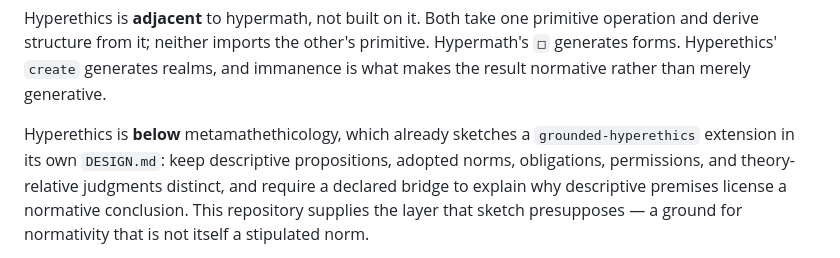
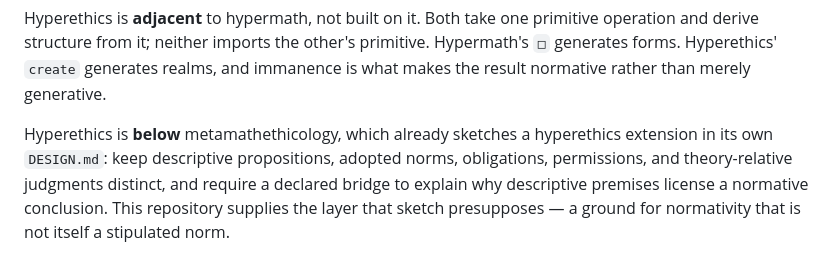
Before and after one commit to TimeLordRaps/hyperethics, a Markdown page: DESIGN.md, the part around the change. GitHub-like rendering.

Commit message:
Name metamathethicology's hyperethics extension without the grounded- prefix
DESIGN.md said metamathethicology "sketches a `grounded-hyperethics`
extension". No field of that name exists. In this family a `grounded-`
prefix marks a field grounded in another, whose ground arrives by import,
as with grounded-hypercalculi and grounded-hyperset-theory. Hyperethics
imports nothing, so it never carries the prefix; hyperlogic's DESIGN.md
states the rule.

The section this sentence names was renamed from "Grounded hyperethics" to
"Hyperethics" in metamathethicology 0c0f1cf, on its docs/no-grounded-prefix
branch. The sentence now names it as a hyperethics extension. Nothing else in
the paragraph changes.

Co-Authored-By: Claude Opus 5.5 <noreply@anthropic.com>

```diff
--- a/DESIGN.md
+++ b/DESIGN.md
@@ -33,7 +33,7 @@ realms, and immanence is what makes the result normative rather than merely
 generative.
 
 Hyperethics is **below** metamathethicology, which already sketches a
-`grounded-hyperethics` extension in its own `DESIGN.md`: keep descriptive
+hyperethics extension in its own `DESIGN.md`: keep descriptive
 propositions, adopted norms, obligations, permissions, and theory-relative
 judgments distinct, and require a declared bridge to explain why descriptive
 premises license a normative conclusion. This repository supplies the layer that
```
